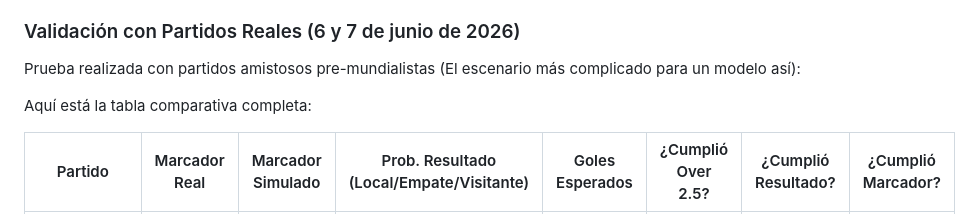
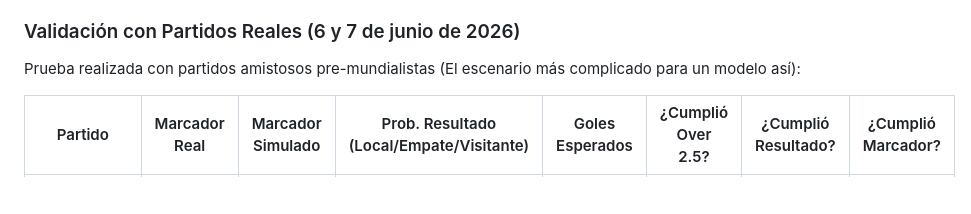
Before and after one commit to Santelite/matchbrain, a Markdown page: README.md, the part around the change. Drawn GitHub-style; blank space fills up the shorter version.

```diff
--- a/README.md
+++ b/README.md
@@ -15,8 +15,6 @@ Aparte de eso, calcula la forma actual ofensiva y defensiva, y les da a las Naci
 ### Validación con Partidos Reales (6 y 7 de junio de 2026)
 
 Prueba realizada con partidos amistosos pre-mundialistas (El escenario más complicado para un modelo así):
-
-Aquí está la tabla comparativa completa:
 
 | Partido | Marcador Real | Marcador Simulado | Prob. Resultado (Local/Empate/Visitante) | Goles Esperados | ¿Cumplió Over 2.5? | ¿Cumplió Resultado? | ¿Cumplió Marcador? |
 |---|---|---|---|---|---|---|---|
```
